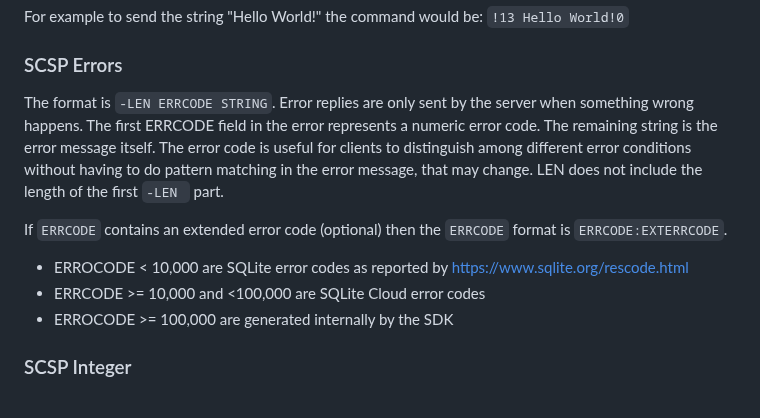
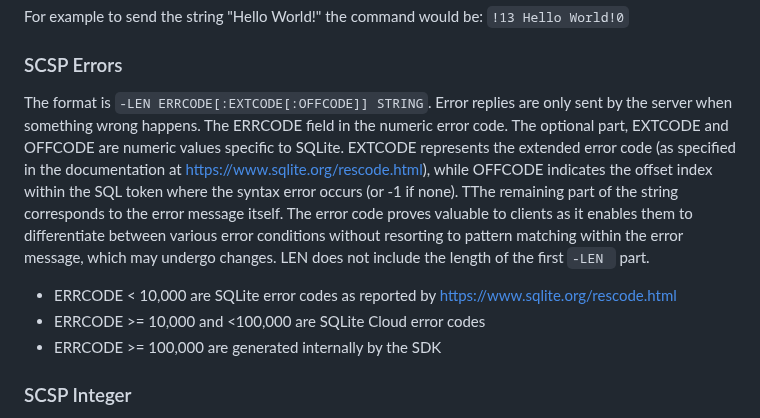
Before and after one commit to sqlitecloud/sdk, a Markdown page: PROTOCOL.md, the part around the change. Drawn GitHub-style.

Commit message:
Updated SCSP Errors description

```diff
--- a/PROTOCOL.md
+++ b/PROTOCOL.md
@@ -55,13 +55,11 @@ The format is `!LEN STRING0`. See **SCSP Strings** for details, the only differe
 For example to send the string "Hello World!" the command would be: `!13 Hello World!0`
 
 ### SCSP Errors
-The format is `-LEN ERRCODE STRING`. Error replies are only sent by the server when something wrong happens. The first ERRCODE field in the error represents a numeric error code. The remaining string is the error message itself. The error code is useful for clients to distinguish among different error conditions without having to do pattern matching in the error message, that may change. LEN does not include the length of the first `-LEN ` part.
+The format is `-LEN ERRCODE[:EXTCODE[:OFFCODE]] STRING`. Error replies are only sent by the server when something wrong happens. The ERRCODE field in the numeric error code. The optional part, EXTCODE and OFFCODE are numeric values specific to SQLite. EXTCODE represents the extended error code (as specified in the documentation at https://www.sqlite.org/rescode.html), while OFFCODE indicates the offset index within the SQL token where the syntax error occurs (or -1 if none). TThe remaining part of the string corresponds to the error message itself. The error code proves valuable to clients as it enables them to differentiate between various error conditions without resorting to pattern matching within the error message, which may undergo changes. LEN does not include the length of the first `-LEN ` part.
 
-If `ERRCODE` contains an extended error code (optional) then the `ERRCODE` format is `ERRCODE:EXTERRCODE`.
-
-- ERROCODE < 10,000 are SQLite error codes as reported by https://www.sqlite.org/rescode.html
+- ERRCODE < 10,000 are SQLite error codes as reported by https://www.sqlite.org/rescode.html
 - ERRCODE >= 10,000 and <100,000 are SQLite Cloud error codes
-- ERROCODE >= 100,000 are generated internally by the SDK
+- ERRCODE >= 100,000 are generated internally by the SDK
 
 ### SCSP Integer
 The format is `:VALUE `. Where `VALUE` is a string representation of the integer value. `VALUE` can be negative and in C it can be parsed using the `strtol/strtoll` API. `VALUE` is guarantee to be an Integer 64 bit number.
```
